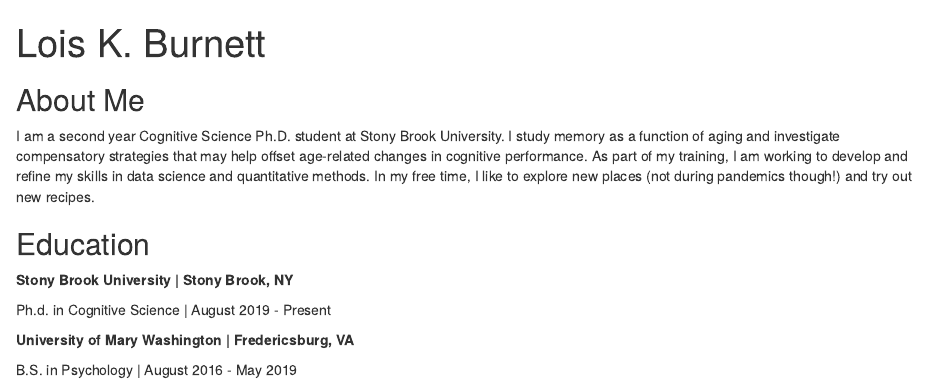
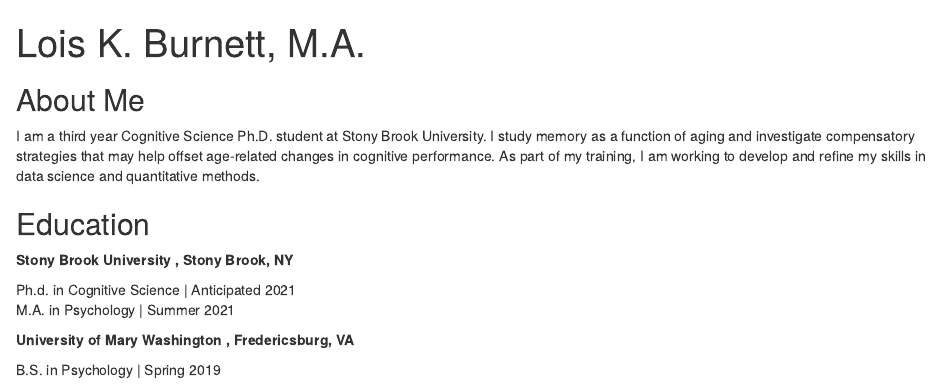
Before and after one commit to Lois-K-Burnett/Lois-K-Burnett.github.io, an R Markdown document (index.Rmd): the page in a window 1100 px wide, from its top. Rendered offline with R 4.5, knitr and Pandoc, with nearby package versions; drawn as R Markdown's standard HTML page in place of the format the file asks for.

Commit message:
update website info

```diff
--- a/index.Rmd
+++ b/index.Rmd
@@ -1,5 +1,5 @@
 ---
-title: "Lois K. Burnett"
+title: "Lois K. Burnett, M.A."
 image: "Burnett_photo.jpg"
 links:
   - label: LinkedIn
@@ -15,13 +15,14 @@ output:
 ---
 
 ## About Me
-I am a second year Cognitive Science Ph.D. student at Stony Brook University. I study memory as a function of aging and investigate compensatory strategies that may help offset age-related changes in cognitive performance. As part of my training, I am working to develop and refine my skills in data science and quantitative methods. In my free time, I like to explore new places (not during pandemics though!) and try out new recipes.
+I am a third year Cognitive Science Ph.D. student at Stony Brook University. I study memory as a function of aging and investigate compensatory strategies that may help offset age-related changes in cognitive performance. As part of my training, I am working to develop and refine my skills in data science and quantitative methods.
 
 ## Education
-**Stony Brook University | Stony Brook, NY**
+**Stony Brook University , Stony Brook, NY**
 
-Ph.d. in Cognitive Science | August 2019 - Present
+Ph.d. in Cognitive Science | Anticipated 2021 <br>
+M.A. in Psychology | Summer 2021
 
-**University of Mary Washington | Fredericsburg, VA**
+**University of Mary Washington , Fredericsburg, VA**
 
-B.S. in Psychology | August 2016 - May 2019
+B.S. in Psychology | Spring 2019
```
